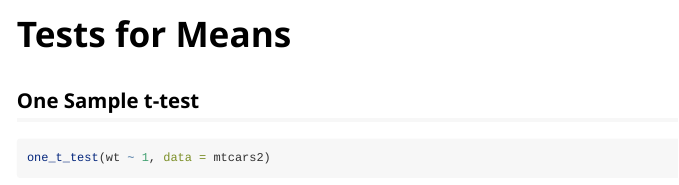
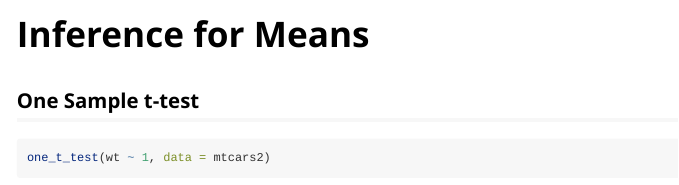
Before and after one commit to AaronRendahl/umncvmstats, an R Markdown document (vignettes/means.Rmd): the page in a window 1100 px wide, from its top. Rendered offline with R 4.5, knitr and Pandoc, with nearby package versions; some code elsewhere in the file could not run offline.

Commit message:
change titles

```diff
--- a/vignettes/means.Rmd
+++ b/vignettes/means.Rmd
@@ -1,8 +1,8 @@
 ---
-title: "Tests for Means"
+title: "Inference for Means"
 output: rmarkdown::html_vignette
 vignette: >
-  %\VignetteIndexEntry{Tests for Means}
+  %\VignetteIndexEntry{Inference for Means}
   %\VignetteEngine{knitr::rmarkdown}
   %\VignetteEncoding{UTF-8}
 ---
```
Also changed, not shown: vignettes/proportions.Rmd (+2 -2 lines).
